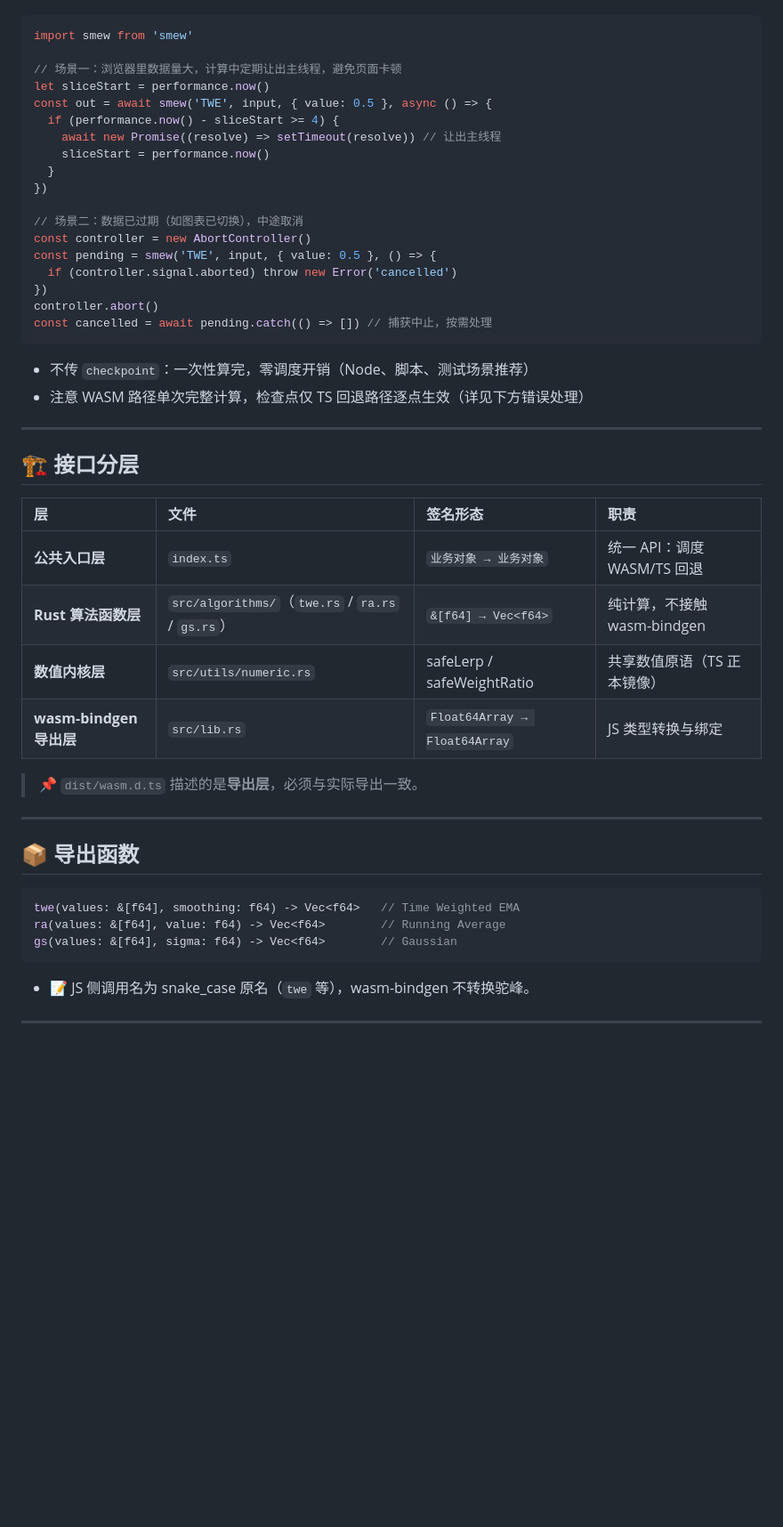
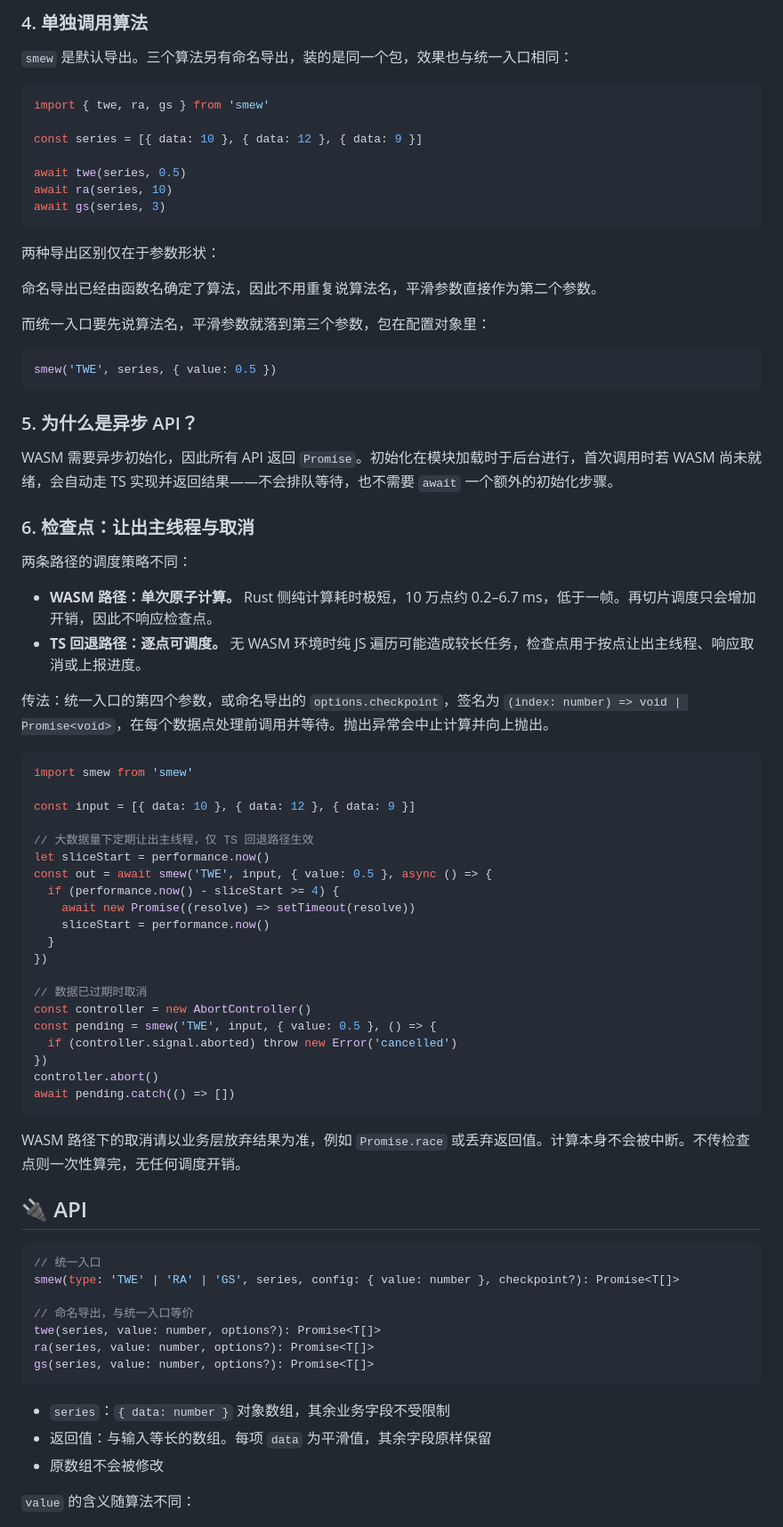
Before and after one commit to SwanHubX/smew, a Markdown page: README.md, the part around one of its changes. Shown at 89% size. Rendered like a GitHub page; blank space fills up the shorter version.

````diff
--- a/README.md
+++ b/README.md
@@ -72,52 +132,79 @@ const out = await smew('TWE', input, { value: 0.5 })
+### 4. 单独调用算法
+
+`smew` 是默认导出。三个算法另有命名导出，装的是同一个包，效果也与统一入口相同：
+
+```ts
+import { twe, ra, gs } from 'smew'
+
+const series = [{ data: 10 }, { data: 12 }, { data: 9 }]
+
+await twe(series, 0.5)
+await ra(series, 10)
+await gs(series, 3)
+```
+两种导出区别仅在于参数形状：
+
+命名导出已经由函数名确定了算法，因此不用重复说算法名，平滑参数直接作为第二个参数。
+
+而统一入口要先说算法名，平滑参数就落到第三个参数，包在配置对象里：
+
+```ts
+smew('TWE', series, { value: 0.5 })
+```
+
+### 5. 为什么是异步 API？
+
+WASM 需要异步初始化，因此所有 API 返回 `Promise`。初始化在模块加载时于后台进行，首次调用时若 WASM 尚未就绪，会自动走 TS 实现并返回结果——不会排队等待，也不需要 `await` 一个额外的初始化步骤。
+
+### 6. 检查点：让出主线程与取消
+
+两条路径的调度策略不同：
+
+- **WASM 路径：单次原子计算。** Rust 侧纯计算耗时极短，10 万点约 0.2–6.7 ms，低于一帧。再切片调度只会增加开销，因此不响应检查点。
+- **TS 回退路径：逐点可调度。** 无 WASM 环境时纯 JS 遍历可能造成较长任务，检查点用于按点让出主线程、响应取消或上报进度。
+
+传法：统一入口的第四个参数，或命名导出的 `options.checkpoint`，签名为 `(index: number) => void | Promise<void>`，在每个数据点处理前调用并等待。抛出异常会中止计算并向上抛出。
 
 ```ts
 import smew from 'smew'
 
-// 场景一：浏览器里数据量大，计算中定期让出主线程，避免页面卡顿
+const input = [{ data: 10 }, { data: 12 }, { data: 9 }]
+
+// 大数据量下定期让出主线程，仅 TS 回退路径生效
 let sliceStart = performance.now()
 const out = await smew('TWE', input, { value: 0.5 }, async () => {
   if (performance.now() - sliceStart >= 4) {
-    await new Promise((resolve) => setTimeout(resolve)) // 让出主线程
+    await new Promise((resolve) => setTimeout(resolve))
     sliceStart = performance.now()
   }
 })
 
-// 场景二：数据已过期（如图表已切换），中途取消
+// 数据已过期时取消
 const controller = new AbortController()
 const pending = smew('TWE', input, { value: 0.5 }, () => {
   if (controller.signal.aborted) throw new Error('cancelled')
 })
 controller.abort()
-const cancelled = await pending.catch(() => []) // 捕获中止，按需处理
+await pending.catch(() => [])
 ```
 
-- 不传 `checkpoint`：一次性算完，零调度开销（Node、脚本、测试场景推荐）
-- 注意 WASM 路径单次完整计算，检查点仅 TS 回退路径逐点生效（详见下方错误处理）
+WASM 路径下的取消请以业务层放弃结果为准，例如 `Promise.race` 或丢弃返回值。计算本身不会被中断。不传检查点则一次性算完，无任何调度开销。
 
----
+## 🔌 API
 
-## 🏗️ 接口分层
+```ts
+// 统一入口
+smew(type: 'TWE' | 'RA' | 'GS', series, config: { value: number }, checkpoint?): Promise<T[]>
 
-| 层                      | 文件                                              | 签名形态                      | 职责                        |
-| :---------------------- | :------------------------------------------------ | :---------------------------- | :-------------------------- |
-| **公共入口层**          | `index.ts`                                        | `业务对象 → 业务对象`         | 统一 API：调度 WASM/TS 回退 |
-| **Rust 算法函数层**     | `src/algorithms/`（`twe.rs` / `ra.rs` / `gs.rs`） | `&[f64] → Vec<f64>`           | 纯计算，不接触 wasm-bindgen |
-| **数值内核层**          | `src/utils/numeric.rs`                            | safeLerp / safeWeightRatio    | 共享数值原语（TS 正本镜像） |
-| **wasm-bindgen 导出层** | `src/lib.rs`                                      | `Float64Array → Float64Array` | JS 类型转换与绑定           |
-
-> 📌 `dist/wasm.d.ts` 描述的是**导出层**，必须与实际导出一致。
-
----
-
-## 📦 导出函数
-
-```rust
-twe(values: &[f64], smoothing: f64) -> Vec<f64>   // Time Weighted EMA
-ra(values: &[f64], value: f64) -> Vec<f64>        // Running Average
-gs(values: &[f64], sigma: f64) -> Vec<f64>        // Gaussian
+// 命名导出，与统一入口等价
+twe(series, value: number, options?): Promise<T[]>
+ra(series, value: number, options?): Promise<T[]>
+gs(series, value: number, options?): Promise<T[]>
 ```
 
-- 📝 JS 侧调用名为 snake_case 原名（`twe` 等），wasm-bindgen 不转换驼峰。
+- `series`：`{ data: number }` 对象数组，其余业务字段不受限制
+- 返回值：与输入等长的数组。每项 `data` 为平滑值，其余字段原样保留
+- 原数组不会被修改
 
----
+`value` 的含义随算法不同：
 
````
Also changed, not shown: other parts of README.md (+165 -143 lines), CONTRIBUTING.md (added, +102 -0 lines), readme_files/swanlab-gs.png (added), readme_files/swanlab-twe.png (added).
